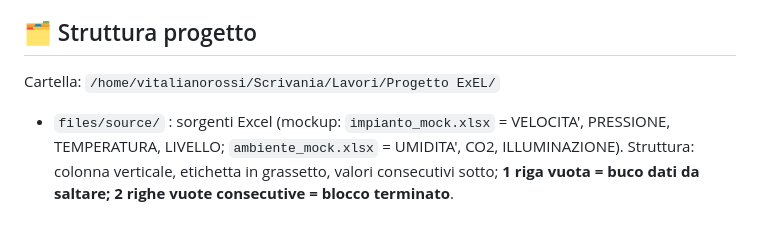
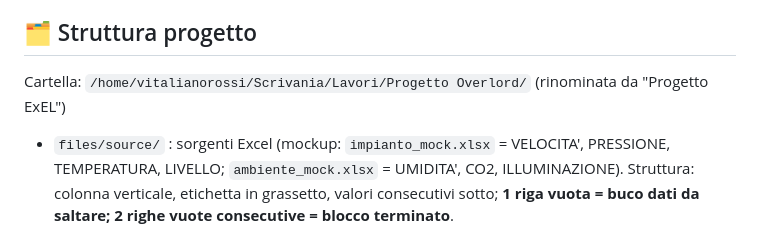
Before and after one commit to Tox-oss/Progetto-Overlord, a Markdown page: contexto/Progetto-Overlord.md, the part around the change. GitHub-like rendering.

```diff
--- a/contexto/Progetto-ExEL.md
+++ b/contexto/Progetto-Overlord.md
@@ -7,7 +7,7 @@ Strumento che monitora dozzine di file Excel sorgente, estrae "argomenti" (etich
 App e API funzionanti e testate end-to-end (multi-sorgente → compila in posizioni giuste; dedup ok; modella scheda crea voci; export ok). Server Flask attivo in background su porta **8010**. n8n NON ancora attivato. Email non integrata. Prossimo passo (con l'utente): **validare la parser su file reali** e **attivare n8n**.
 
 ## 🗂 Struttura progetto
-Cartella: `/home/vitalianorossi/Scrivania/Lavori/Progetto ExEL/`
+Cartella: `/home/vitalianorossi/Scrivania/Lavori/Progetto Overlord/` (rinominata da "Progetto ExEL")
 - `files/source/` : sorgenti Excel (mockup: `impianto_mock.xlsx` = VELOCITA', PRESSIONE, TEMPERATURA, LIVELLO; `ambiente_mock.xlsx` = UMIDITA', CO2, ILLUMINAZIONE). Struttura: colonna verticale, etichetta in grassetto, valori consecutivi sotto; **1 riga vuota = buco dati da saltare; 2 righe vuote consecutive = blocco terminato**.
 - `files/dest/scheda_mock.xlsx` : scheda finale come modulo LIBERO con etichette in grassetto SPARSE (VELOCITA' in B3, PRESSIONE in E7, TEMPERATURA in C12, LIVELLO in F15, UMIDITA' in B19, CO2 in E21); valori da scrivere SOTTO l'etichetta.
 - `files/config/selezione.json` : configurazione corrente — attualmente `destinazione: null`, 1 argomento: CO2 (sorgente `ambiente_mock.xlsx`, riga_etichetta 8).
```
Also changed, not shown: README.md (+1 -1 lines).
